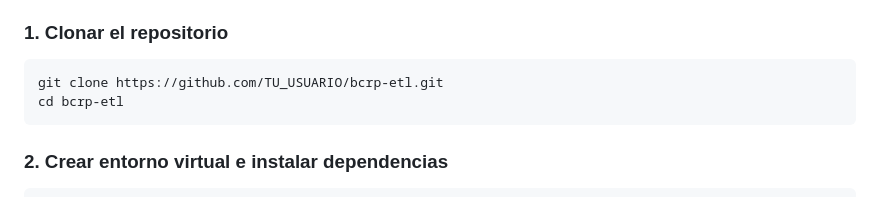
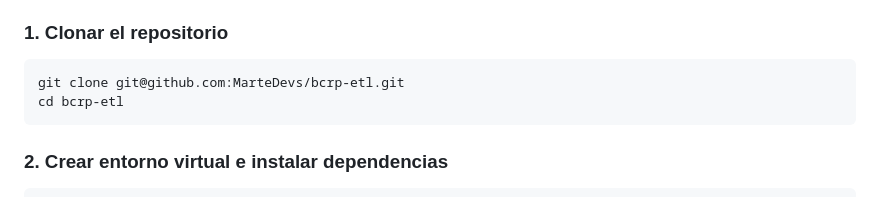
Before and after one commit to MarteDevs/bcrp-etl, a Markdown page: README.md, the part around the change. Drawn GitHub-style.

Commit message:
fix: actualizar la URL de clonación del repositorio en la documentación

````diff
--- a/README.md
+++ b/README.md
@@ -80,7 +80,7 @@ bcrp-etl/
 ### 1. Clonar el repositorio
 
 ```bash
-git clone https://github.com/TU_USUARIO/bcrp-etl.git
+git clone git@github.com:MarteDevs/bcrp-etl.git
 cd bcrp-etl
 ```
 
````
